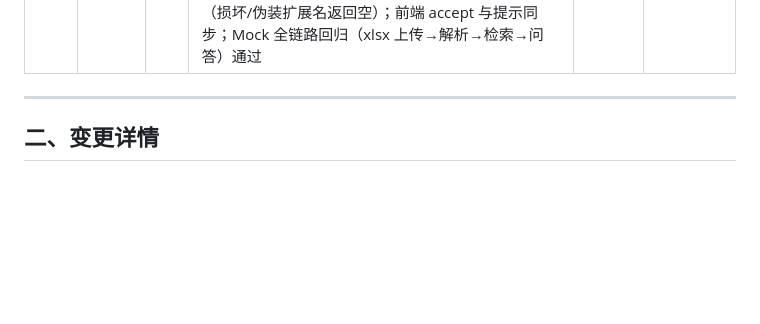
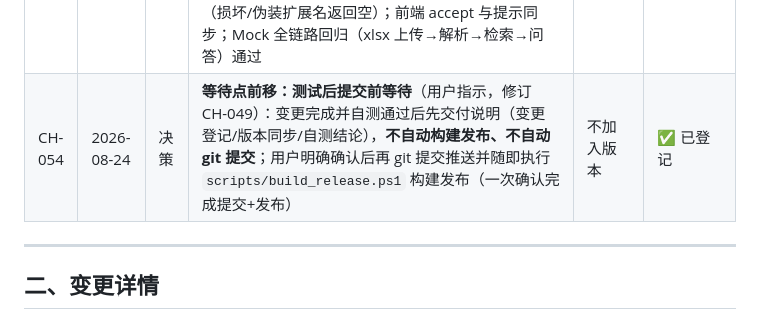
Before and after one commit to awardat/lantai, a Markdown page: docs/04-风控管理/需求变更记录.md, the part around the change. Rendered like a GitHub page; blank space fills up the shorter version.

Commit message:
0.1.30 发布（CH-053/CH-054）：release/lantai-shell-0.1.30-windows-x64 + zip（常见办公文档支持）；流程修订：测试后提交前等待确认（一次确认完成提交+发布）

```diff
--- a/docs/04-风控管理/需求变更记录.md
+++ b/docs/04-风控管理/需求变更记录.md
@@ -65,6 +65,7 @@
 | CH-051 | 2026-08-24 | 文档整改 | **v0.1.27 评审整改（代码与文档评审报告-v0.1.27.md）**：M1 测试方案 TC-004/TC-068 断言版本升 0.1.28；M2 测试方案基线升 0.1.28 补终端标题/双通道/clipboard/--host 用例；M3 技术对接方案同步 0.1.23~0.1.27；L1 requirements 注释；L2 版本记录去多余"当前版本"；L3~L6 沿用延后 | 0.1.28 | ✅ 已完成 |
 | CH-052 | 2026-08-24 | 缺陷修复 | **拖放修复续（0.1.28 未生效）**：wry 在 Windows 上注册 drag drop handler 时会 `SetAllowExternalDrop(false)` 禁用 WebView2 原生拖放并自建 OLE IDropTarget 接管，文件路径只回调 Rust 侧、页面 HTML5 drop 永远收不到（tauri 官方注释：Windows 前端用 HTML5 拖放 API 必须禁用该 handler）；修复：`.drag_and_drop(true)` 保留 + **`.disable_drag_drop_handler()`**（wry 不接管 → WebView2 原生拖放恢复 → drop 事件到达页面）；CDP 模拟验证前端逻辑正常；E2E 无回归 | 0.1.29 | ✅ 已完成 |
 | CH-053 | 2026-08-24 | 新增需求 | **常见办公文档支持**（用户提出）：白名单新增 `.doc/.wps/.xls/.xlsx/.ppt/.pptx`（分类归 office 组）；新增解析——`.doc/.wps`（OLE2 WordDocument 流 UTF-16LE 段提取，olefile）、`.xls`（xlrd）、`.xlsx`（openpyxl）、`.pptx`（python-pptx，含文本框/表格/分组）；`.ppt` 二进制演示文稿暂无纯 Python 提取（返回空走"未能提取文本"提示）；全部解析器容错（损坏/伪装扩展名返回空）；前端 accept 与提示同步；Mock 全链路回归（xlsx 上传→解析→检索→问答）通过 | 0.1.30 | ✅ 已完成 |
+| CH-054 | 2026-08-24 | 决策 | **等待点前移：测试后提交前等待**（用户指示，修订 CH-049）：变更完成并自测通过后先交付说明（变更登记/版本同步/自测结论），**不自动构建发布、不自动 git 提交**；用户明确确认后再 git 提交推送并随即执行 `scripts/build_release.ps1` 构建发布（一次确认完成提交+发布） | 不加入版本 | ✅ 已登记 |
 
 ---
 
```
Also changed, not shown: AGENTS.md (+3 -2 lines), docs/03-增长迭代/版本记录.md (+2 -1 lines).
